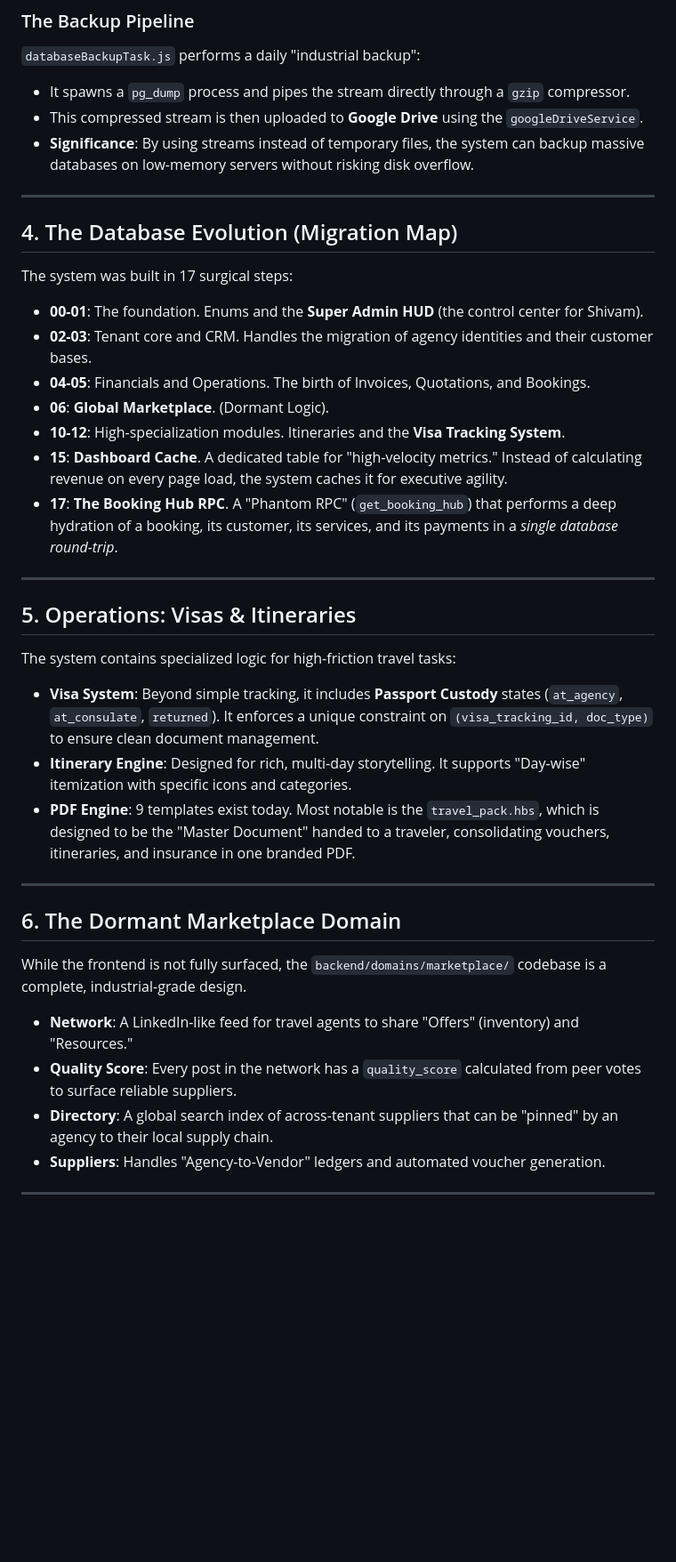
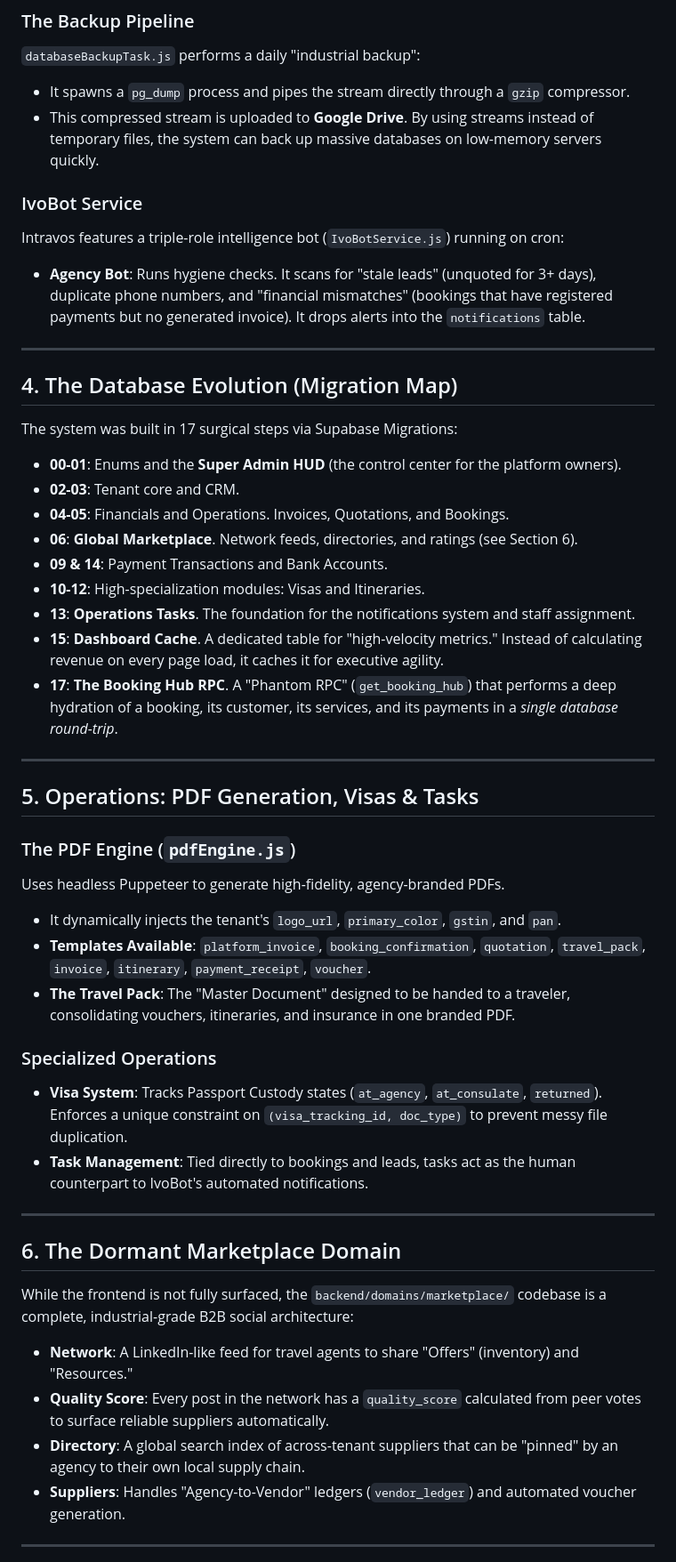
Before and after one commit to shivamshashvat-git/Intravos, a Markdown page: docs/PRODUCT_BIBLE.md, the part around one of its changes. Shown at 89% size. Rendered like a GitHub page; blank space fills up the shorter version.

Commit message:
docs: comprehensive product bible — full system documentation (exhaustive)

```diff
--- a/docs/PRODUCT_BIBLE.md
+++ b/docs/PRODUCT_BIBLE.md
@@ -45,37 +55,47 @@ The `subscription-lifecycle.js` job (and corresponding `CronService`) manages a
 ### The Backup Pipeline
 `databaseBackupTask.js` performs a daily "industrial backup":
 - It spawns a `pg_dump` process and pipes the stream directly through a `gzip` compressor.
-- This compressed stream is then uploaded to **Google Drive** using the `googleDriveService`.
-- **Significance**: By using streams instead of temporary files, the system can backup massive databases on low-memory servers without risking disk overflow.
+- This compressed stream is uploaded to **Google Drive**. By using streams instead of temporary files, the system can back up massive databases on low-memory servers quickly.
+
+### IvoBot Service
+Intravos features a triple-role intelligence bot (`IvoBotService.js`) running on cron:
+- **Agency Bot**: Runs hygiene checks. It scans for "stale leads" (unquoted for 3+ days), duplicate phone numbers, and "financial mismatches" (bookings that have registered payments but no generated invoice). It drops alerts into the `notifications` table.
 
 ---
 
 ## 4. The Database Evolution (Migration Map)
-The system was built in 17 surgical steps:
-- **00-01**: The foundation. Enums and the **Super Admin HUD** (the control center for Shivam).
-- **02-03**: Tenant core and CRM. Handles the migration of agency identities and their customer bases.
-- **04-05**: Financials and Operations. The birth of Invoices, Quotations, and Bookings.
-- **06**: **Global Marketplace**. (Dormant Logic).
-- **10-12**: High-specialization modules. Itineraries and the **Visa Tracking System**.
-- **15**: **Dashboard Cache**. A dedicated table for "high-velocity metrics." Instead of calculating revenue on every page load, the system caches it for executive agility.
+The system was built in 17 surgical steps via Supabase Migrations:
+- **00-01**: Enums and the **Super Admin HUD** (the control center for the platform owners).
+- **02-03**: Tenant core and CRM.
+- **04-05**: Financials and Operations. Invoices, Quotations, and Bookings.
+- **06**: **Global Marketplace**. Network feeds, directories, and ratings (see Section 6).
+- **09 & 14**: Payment Transactions and Bank Accounts.
+- **10-12**: High-specialization modules: Visas and Itineraries.
+- **13**: **Operations Tasks**. The foundation for the notifications system and staff assignment.
+- **15**: **Dashboard Cache**. A dedicated table for "high-velocity metrics." Instead of calculating revenue on every page load, it caches it for executive agility.
 - **17**: **The Booking Hub RPC**. A "Phantom RPC" (`get_booking_hub`) that performs a deep hydration of a booking, its customer, its services, and its payments in a *single database round-trip*.
 
 ---
 
-## 5. Operations: Visas & Itineraries
-The system contains specialized logic for high-friction travel tasks:
-- **Visa System**: Beyond simple tracking, it includes **Passport Custody** states (`at_agency`, `at_consulate`, `returned`). It enforces a unique constraint on `(visa_tracking_id, doc_type)` to ensure clean document management.
-- **Itinerary Engine**: Designed for rich, multi-day storytelling. It supports "Day-wise" itemization with specific icons and categories.
-- **PDF Engine**: 9 templates exist today. Most notable is the `travel_pack.hbs`, which is designed to be the "Master Document" handed to a traveler, consolidating vouchers, itineraries, and insurance in one branded PDF.
+## 5. Operations: PDF Generation, Visas & Tasks
+### The PDF Engine (`pdfEngine.js`)
+Uses headless Puppeteer to generate high-fidelity, agency-branded PDFs.
+- It dynamically injects the tenant's `logo_url`, `primary_color`, `gstin`, and `pan`.
+- **Templates Available**: `platform_invoice`, `booking_confirmation`, `quotation`, `travel_pack`, `invoice`, `itinerary`, `payment_receipt`, `voucher`.
+- **The Travel Pack**: The "Master Document" designed to be handed to a traveler, consolidating vouchers, itineraries, and insurance in one branded PDF.
+
+### Specialized Operations
+- **Visa System**: Tracks Passport Custody states (`at_agency`, `at_consulate`, `returned`). Enforces a unique constraint on `(visa_tracking_id, doc_type)` to prevent messy file duplication.
+- **Task Management**: Tied directly to bookings and leads, tasks act as the human counterpart to IvoBot's automated notifications.
 
 ---
 
 ## 6. The Dormant Marketplace Domain
-While the frontend is not fully surfaced, the `backend/domains/marketplace/` codebase is a complete, industrial-grade design.
+While the frontend is not fully surfaced, the `backend/domains/marketplace/` codebase is a complete, industrial-grade B2B social architecture:
 - **Network**: A LinkedIn-like feed for travel agents to share "Offers" (inventory) and "Resources."
-- **Quality Score**: Every post in the network has a `quality_score` calculated from peer votes to surface reliable suppliers.
-- **Directory**: A global search index of across-tenant suppliers that can be "pinned" by an agency to their local supply chain.
-- **Suppliers**: Handles "Agency-to-Vendor" ledgers and automated voucher generation.
+- **Quality Score**: Every post in the network has a `quality_score` calculated from peer votes to surface reliable suppliers automatically.
+- **Directory**: A global search index of across-tenant suppliers that can be "pinned" by an agency to their own local supply chain.
+- **Suppliers**: Handles "Agency-to-Vendor" ledgers (`vendor_ledger`) and automated voucher generation.
 
 ---
 
```
Also changed, not shown: other parts of docs/PRODUCT_BIBLE.md (+35 -34 lines).
